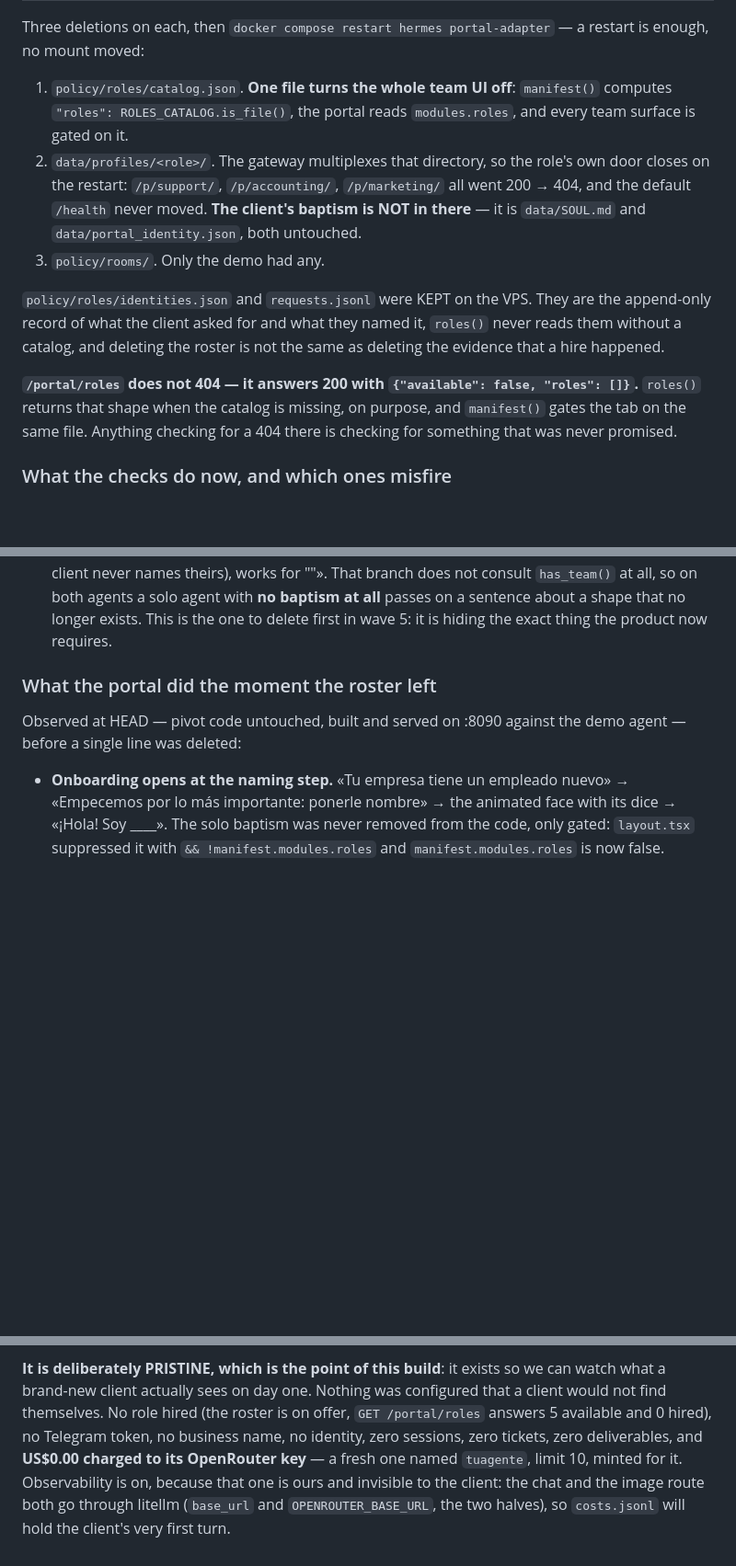
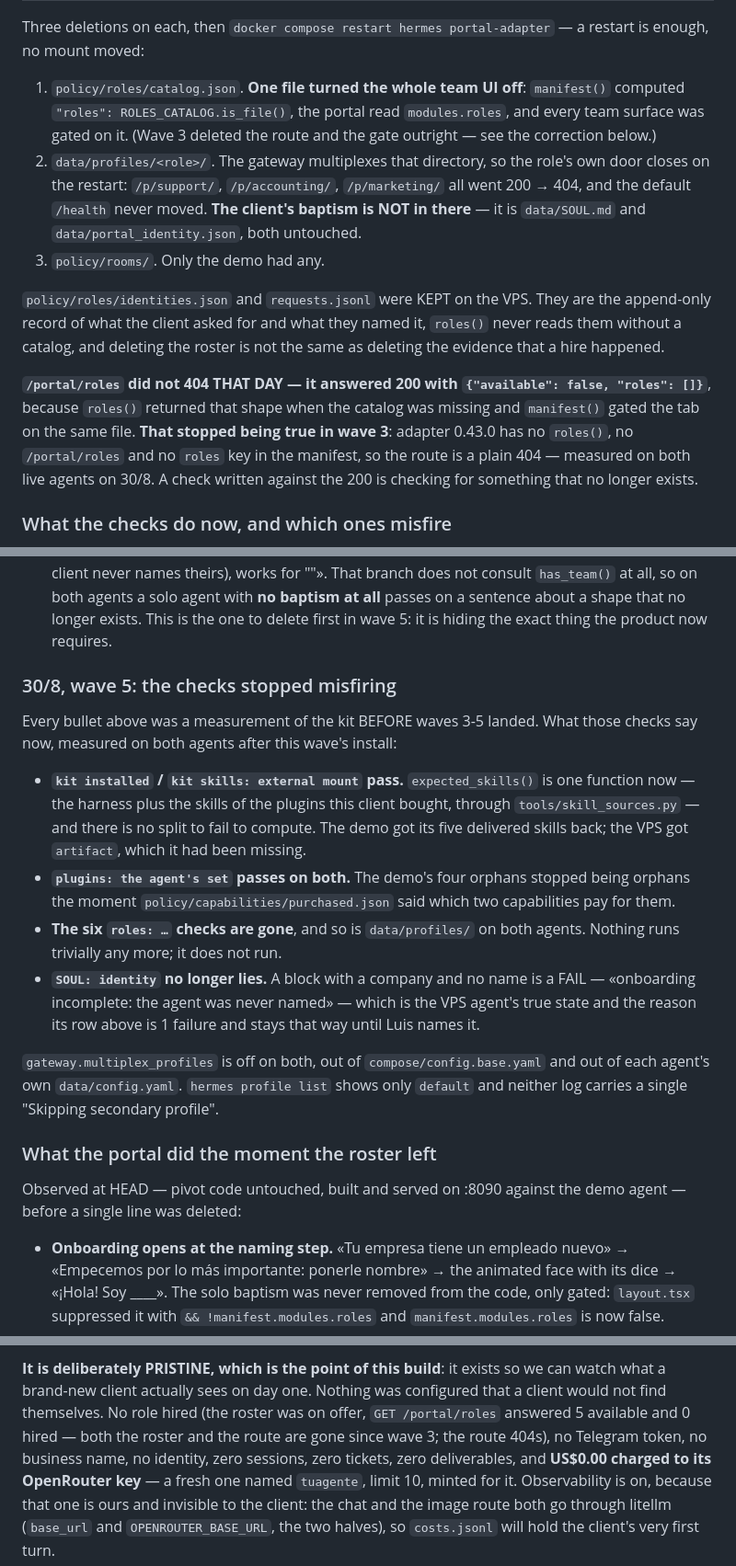
Before and after one commit to pdelabs/tuagente.uy, a Markdown page: hermes-kit/fleet.md, 3 parts joined by grey strips. Shown at 92% size. GitHub-like rendering; blank space fills up the shorter version.

Commit message:
fleet: both agents are solo again, and one of them is honestly failing
The demo agent gets a row of its own — it is a live agent this fleet keeps
touching and it was only ever described inside the pivot section. Named «Tuca»,
purchased.json written, 30 ok · 0 failures, 11 plugins, default profile only.

The VPS row records the wave-5 redeploy and, deliberately, the failure it comes
with: «onboarding incomplete: the agent was never named». Its block says «Tu
Agente» and no name, which the team-era check called legitimate. It is correct,
it is expected, `/portal/manifest` reports named:false so the portal sends Luis
to the naming step, and it closes itself when he names it. The row says in as
many words that nobody should invent a name to make it green.

Three claims in the pivot section had gone stale and were still in the present
tense, which is the one thing this file says a row must never do: the
`ROLES_CATALOG.is_file()` gate, "`/portal/roles` does not 404 — it answers 200",
and "the roster is on offer, GET /portal/roles answers 5 available and 0 hired".
Wave 3 deleted the route; it is a plain 404 on both agents, measured today. Each
is now written as what was true that day plus what replaced it. And the "which
checks misfire" list gets its closing section: none of them do any more.

Co-Authored-By: Claude Fable 5 <noreply@anthropic.com>
Claude-Session: https://claude.ai/code/session_015hx424q8B9tF7oC94QK6qQ

```diff
--- a/hermes-kit/fleet.md
+++ b/hermes-kit/fleet.md
@@ -38,9 +39,10 @@ portal is being brought back to.
 Three deletions on each, then `docker compose restart hermes
 portal-adapter` — a restart is enough, no mount moved:
 
-1. `policy/roles/catalog.json`. **One file turns the whole team UI off**:
-   `manifest()` computes `"roles": ROLES_CATALOG.is_file()`, the portal reads
-   `modules.roles`, and every team surface is gated on it.
+1. `policy/roles/catalog.json`. **One file turned the whole team UI off**:
+   `manifest()` computed `"roles": ROLES_CATALOG.is_file()`, the portal read
+   `modules.roles`, and every team surface was gated on it. (Wave 3 deleted the
+   route and the gate outright — see the correction below.)
 2. `data/profiles/<role>/`. The gateway multiplexes that directory, so the
    role's own door closes on the restart: `/p/support/`, `/p/accounting/`,
    `/p/marketing/` all went 200 → 404, and the default `/health` never moved.
@@ -53,10 +55,13 @@ They are the append-only record of what the client asked for and what they
 named it, `roles()` never reads them without a catalog, and deleting the
 roster is not the same as deleting the evidence that a hire happened.
 
-**`/portal/roles` does not 404 — it answers 200 with `{"available": false,
-"roles": []}`.** `roles()` returns that shape when the catalog is missing, on
-purpose, and `manifest()` gates the tab on the same file. Anything checking
-for a 404 there is checking for something that was never promised.
+**`/portal/roles` did not 404 THAT DAY — it answered 200 with
+`{"available": false, "roles": []}`**, because `roles()` returned that shape
+when the catalog was missing and `manifest()` gated the tab on the same file.
+**That stopped being true in wave 3**: adapter 0.43.0 has no `roles()`, no
+`/portal/roles` and no `roles` key in the manifest, so the route is a plain
+404 — measured on both live agents on 30/8. A check written against the 200 is
+checking for something that no longer exists.
 
 ### What the checks do now, and which ones misfire
 
@@ -87,6 +92,30 @@ shape for the first time:
   agents a solo agent with **no baptism at all** passes on a sentence about a
   shape that no longer exists. This is the one to delete first in wave 5: it
   is hiding the exact thing the product now requires.
+
+### 30/8, wave 5: the checks stopped misfiring
+
+Every bullet above was a measurement of the kit BEFORE waves 3-5 landed. What
+those checks say now, measured on both agents after this wave's install:
+
+- **`kit installed` / `kit skills: external mount` pass.** `expected_skills()`
+  is one function now — the harness plus the skills of the plugins this client
+  bought, through `tools/skill_sources.py` — and there is no split to fail to
+  compute. The demo got its five delivered skills back; the VPS got `artifact`,
+  which it had been missing.
+- **`plugins: the agent's set` passes on both.** The demo's four orphans stopped
+  being orphans the moment `policy/capabilities/purchased.json` said which two
+  capabilities pay for them.
+- **The six `roles: …` checks are gone**, and so is `data/profiles/` on both
+  agents. Nothing runs trivially any more; it does not run.
+- **`SOUL: identity` no longer lies.** A block with a company and no name is a
+  FAIL — «onboarding incomplete: the agent was never named» — which is the VPS
+  agent's true state and the reason its row above is 1 failure and stays that
+  way until Luis names it.
+
+`gateway.multiplex_profiles` is off on both, out of `compose/config.base.yaml`
+and out of each agent's own `data/config.yaml`. `hermes profile list` shows only
+`default` and neither log carries a single "Skipping secondary profile".
 
 ### What the portal did the moment the roster left
 
@@ -182,7 +211,8 @@ and not just `data/`, for the reason in the 14/8 note below.
 **It is deliberately PRISTINE, which is the point of this build**: it exists
 so we can watch what a brand-new client actually sees on day one. Nothing was
 configured that a client would not find themselves. No role hired (the roster
-is on offer, `GET /portal/roles` answers 5 available and 0 hired), no Telegram
+was on offer, `GET /portal/roles` answered 5 available and 0 hired — both the
+roster and the route are gone since wave 3; the route 404s), no Telegram
 token, no business name, no identity, zero sessions, zero tickets, zero
 deliverables, and **US$0.00 charged to its OpenRouter key** — a fresh one
 named `tuagente`, limit 10, minted for it. Observability is on, because that
```
Also changed, not shown: other parts of hermes-kit/fleet.md (+2 -1 lines).
